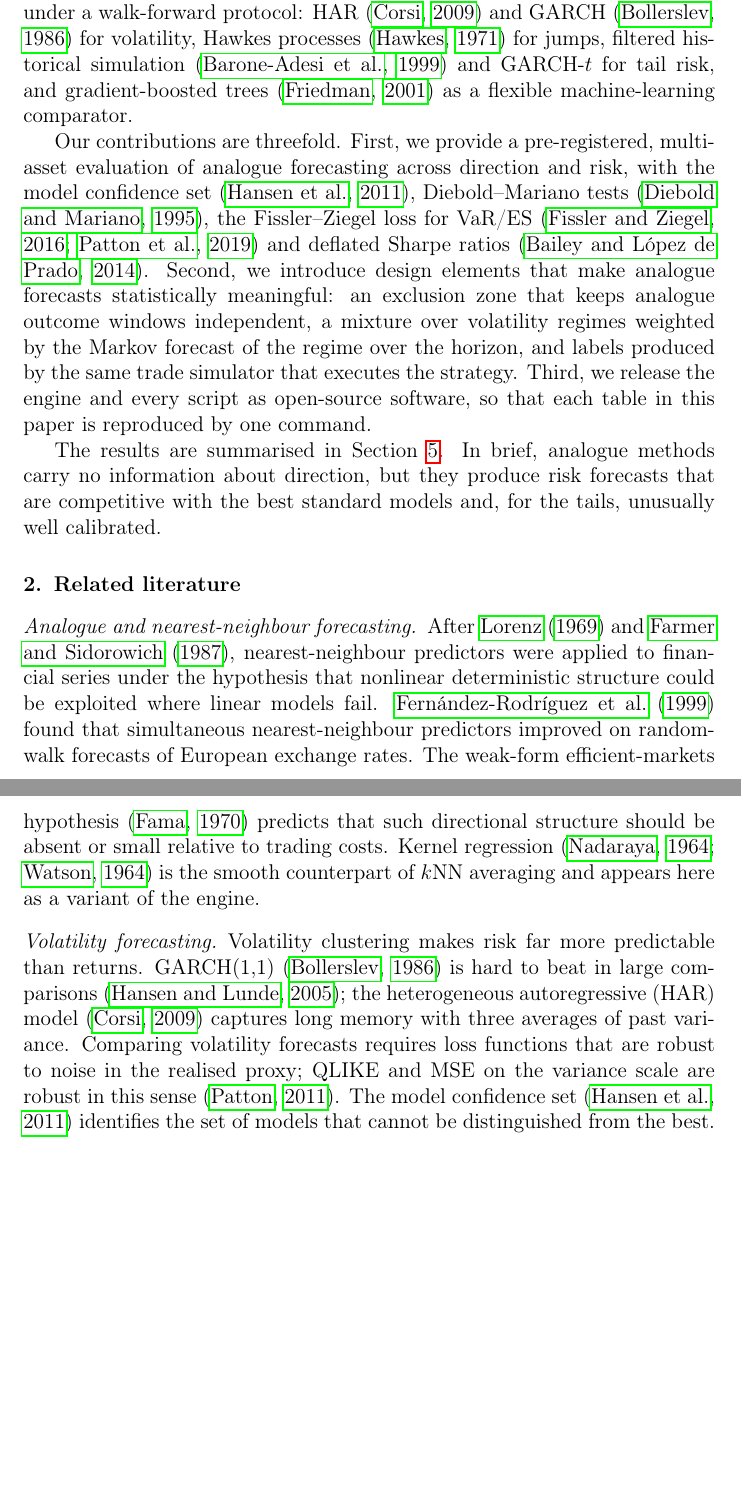
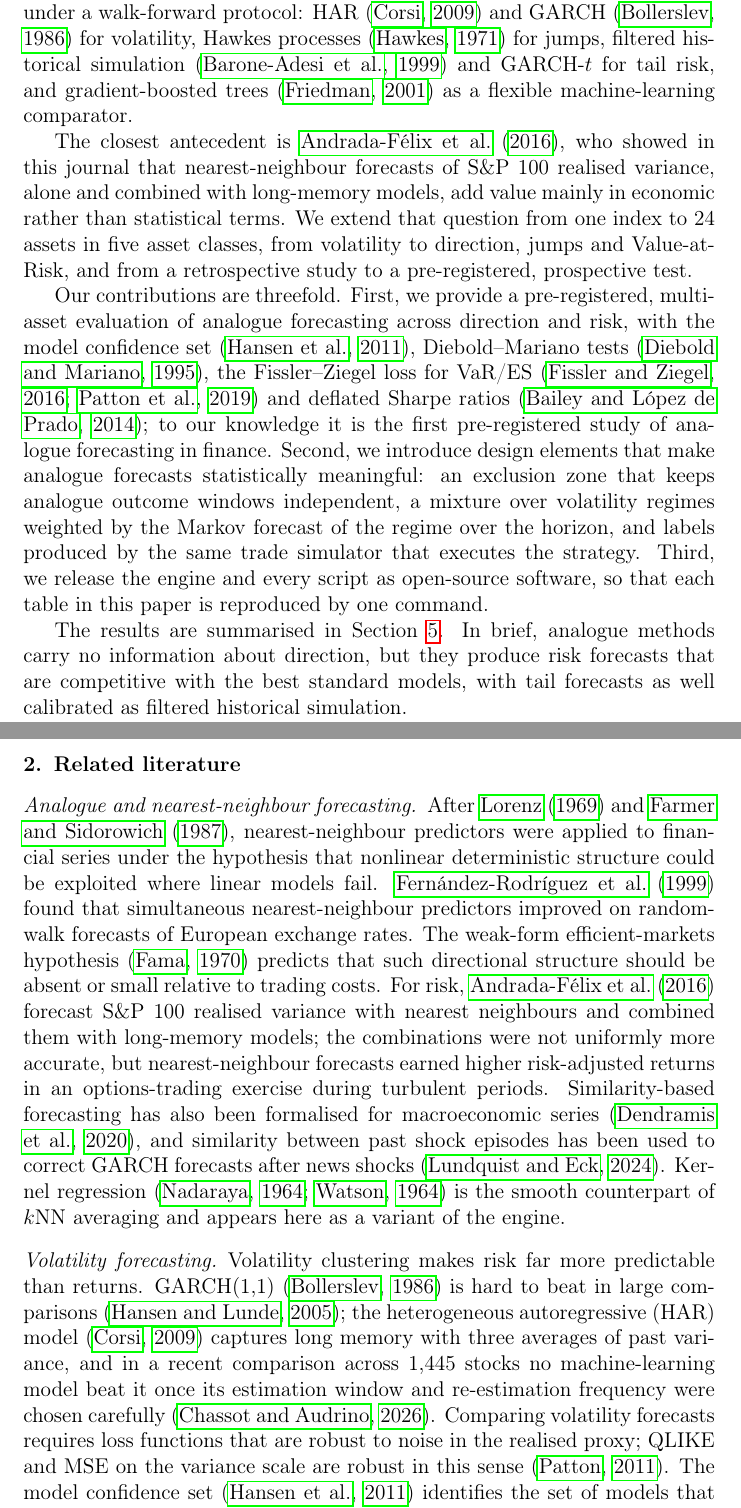
Before and after one commit to ManasDasri/analogue-risk, a LaTeX paper (paper/research/main.tex): two parts of pages 3 and 4 of 26, joined at a grey line, cut so that both start at the same text, the shorter picture padded with empty space. Compiled offline with pdfLaTeX.

Commit message:
Paper: position against the nearest-neighbour volatility literature
Cites and positions the study against Andrada-Felix, Fernandez-Rodriguez & Fuertes (2016, IJF),
the closest antecedent (NN realised-variance forecasts and their combination with long-memory
models); also Chassot & Audrino (2026, IJF) on HAR fitting schemes, Dendramis, Kapetanios &
Marcellino (2020, JRSS A) and Lundquist & Eck (2024) on similarity-based forecasting. The H2
result is framed as a prospective, multi-asset replication of the 2016 finding, and an overclaim
in the introduction ('unusually well calibrated' tails) is corrected to match the confirmatory
evidence (as well calibrated as FHS). All references verified.

```diff
--- a/paper/research/main.tex
+++ b/paper/research/main.tex
@@ -77,10 +77,17 @@ standard benchmarks under a walk-forward protocol: HAR \citep{corsi2009} and GAR
 historical simulation \citep{baroneadesi1999} and GARCH-$t$ for tail risk, and gradient-boosted
 trees \citep{friedman2001} as a flexible machine-learning comparator.
 
+The closest antecedent is \citet{andrada2016}, who showed in this journal that nearest-neighbour
+forecasts of S\&P 100 realised variance, alone and combined with long-memory models, add value
+mainly in economic rather than statistical terms. We extend that question from one index to 24
+assets in five asset classes, from volatility to direction, jumps and Value-at-Risk, and from a
+retrospective study to a pre-registered, prospective test.
+
 Our contributions are threefold. First, we provide a pre-registered, multi-asset evaluation of
 analogue forecasting across direction and risk, with the model confidence set
 \citep{hansen2011}, Diebold--Mariano tests \citep{diebold1995}, the Fissler--Ziegel loss for
-VaR/ES \citep{fissler2016,patton2019} and deflated Sharpe ratios \citep{bailey2014}. Second, we
+VaR/ES \citep{fissler2016,patton2019} and deflated Sharpe ratios \citep{bailey2014}; to our
+knowledge it is the first pre-registered study of analogue forecasting in finance. Second, we
 introduce design elements that make analogue forecasts statistically meaningful: an exclusion
 zone that keeps analogue outcome windows independent, a mixture over volatility regimes weighted
 by the Markov forecast of the regime over the horizon, and labels produced by the same trade
@@ -89,7 +96,7 @@ open-source software, so that each table in this paper is reproduced by one comm
 
 The results are summarised in Section~\ref{sec:results}. In brief, analogue methods carry no
 information about direction, but they produce risk forecasts that are competitive with the best
-standard models and, for the tails, unusually well calibrated.
+standard models, with tail forecasts as well calibrated as filtered historical simulation.
 
 %% ==================================================================
 \section{Related literature}
@@ -100,13 +107,21 @@ hypothesis that nonlinear deterministic structure could be exploited where linea
 \citet{fernandez1999} found that simultaneous nearest-neighbour predictors improved on random-walk
 forecasts of European exchange rates. The weak-form efficient-markets hypothesis \citep{fama1970}
 predicts that such directional structure should be absent or small relative to trading costs.
+For risk, \citet{andrada2016} forecast S\&P 100 realised variance with nearest neighbours and
+combined them with long-memory models; the combinations were not uniformly more accurate, but
+nearest-neighbour forecasts earned higher risk-adjusted returns in an options-trading exercise
+during turbulent periods. Similarity-based forecasting has also been formalised for macroeconomic
+series \citep{dendramis2020}, and similarity between past shock episodes has been used to correct
+GARCH forecasts after news shocks \citep{lundquist2024}.
 Kernel regression \citep{nadaraya1964,watson1964} is the smooth counterpart of $k$NN averaging and
 appears here as a variant of the engine.
 
 \paragraph{Volatility forecasting} Volatility clustering makes risk far more predictable than
 returns. GARCH(1,1) \citep{bollerslev1986} is hard to beat in large comparisons
 \citep{hansen2005}; the heterogeneous autoregressive (HAR) model \citep{corsi2009} captures long
-memory with three averages of past variance. Comparing volatility forecasts requires loss
+memory with three averages of past variance, and in a recent comparison across 1,445 stocks no
+machine-learning model beat it once its estimation window and re-estimation frequency were chosen
+carefully \citep{chassot2026}. Comparing volatility forecasts requires loss
 functions that are robust to noise in the realised proxy; QLIKE and MSE on the variance scale
 are robust in this sense \citep{patton2011}. The model confidence set \citep{hansen2011}
 identifies the set of models that cannot be distinguished from the best.
```
Also changed, not shown: paper/refs.bib (+14 -0 lines), paper/research/results.tex (+4 -1 lines), paper/research/main.pdf.
